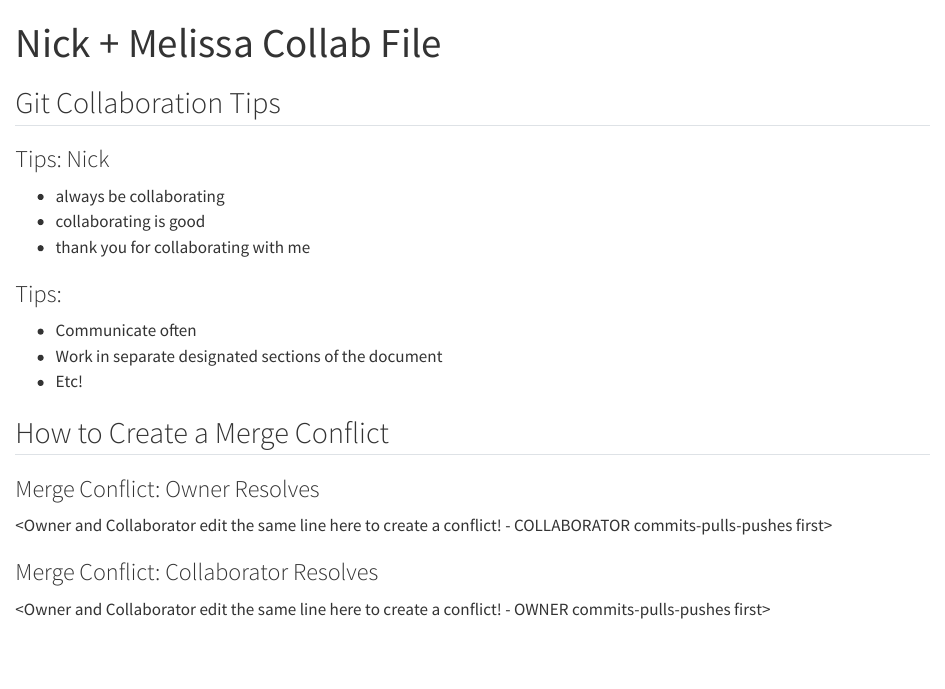
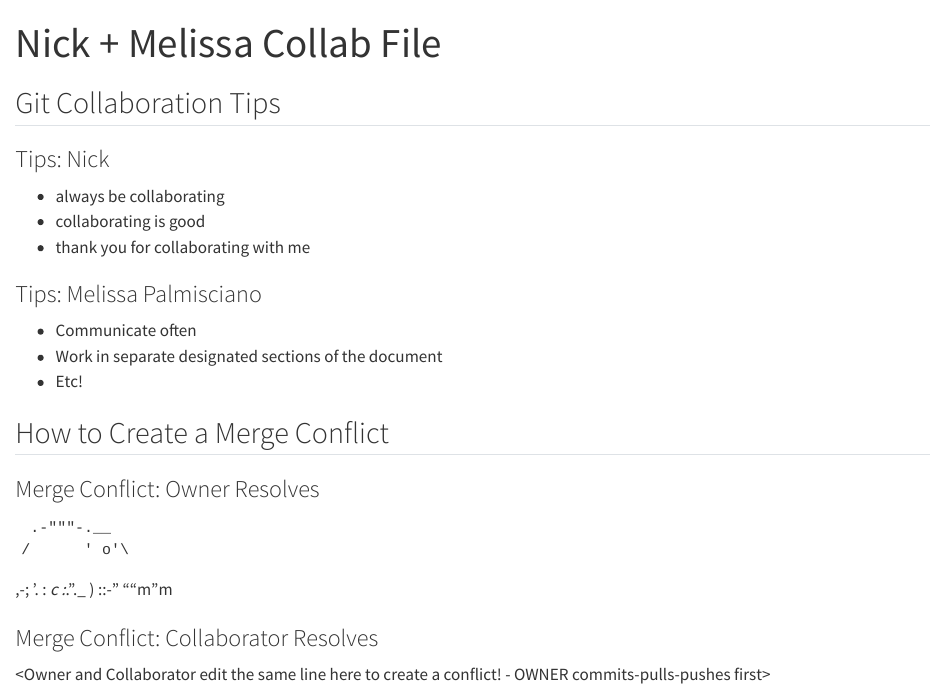
Before and after one commit to pharaonick/git_collab_pharaonick, a Quarto document (Nick_Melissa_Collab.qmd): the page in a window 1100 px wide, from its top. Rendered offline with R 4.5, knitr and Pandoc in place of Quarto, with nearby package versions.

Commit message:
conflicts!

```diff
--- a/Nick_Melissa_Collab.qmd
+++ b/Nick_Melissa_Collab.qmd
@@ -13,17 +13,21 @@ format: html
 - thank you for collaborating with me
 
 
-### Tips: <Melissa Palmisciano>
+### Tips: Melissa Palmisciano
 
-* Communicate often
-* Work in separate designated sections of the document
-* Etc!
+- Communicate often
+- Work in separate designated sections of the document
+- Etc!
 
 ## How to Create a Merge Conflict
 
 ### Merge Conflict: Owner Resolves
 
-<Owner and Collaborator edit the same line here to create a conflict! - COLLABORATOR commits-pulls-pushes first>
+     .-"""-.__
+    /      ' o'\
+ ,-;  '.  :   _c
+:_."\._ ) ::-"
+       ""m "m
 
 ### Merge Conflict: Collaborator Resolves
 
```
Also changed, not shown: Nick_Melissa_Collab.html.
